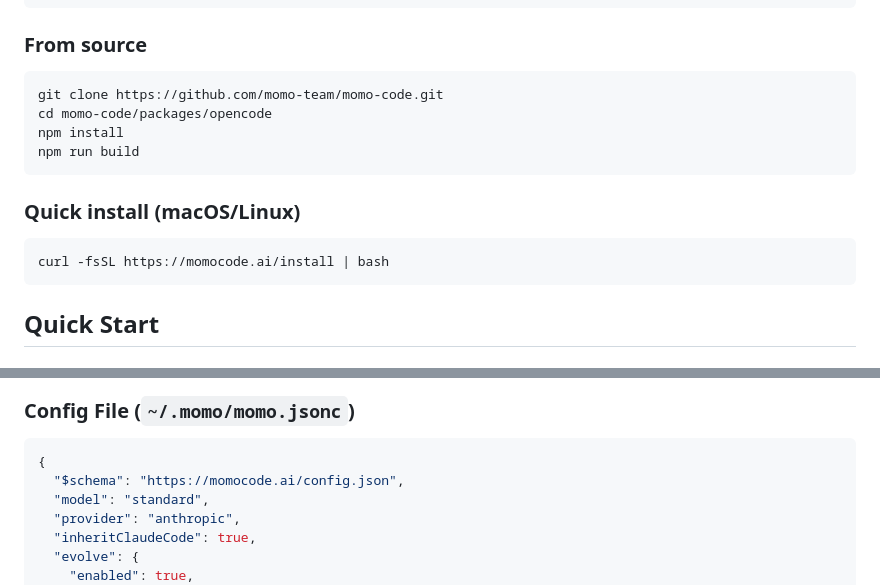
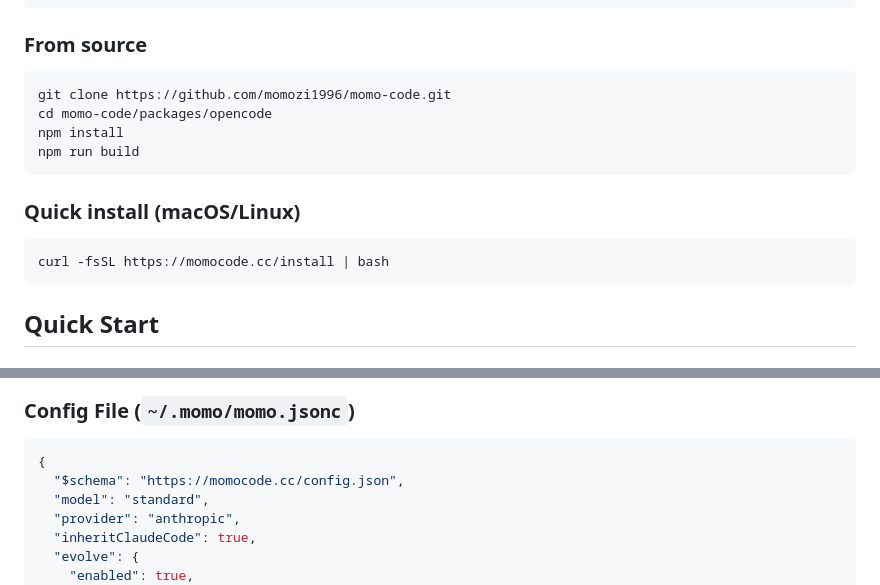
Before and after one commit to GWinfinity/momo-code, a Markdown page: README.md, 2 parts joined by grey strips. GitHub-like rendering.

````diff
--- a/README.md
+++ b/README.md
@@ -58,7 +58,7 @@ npm install -g @momo/cli
 ### From source
 
 ```bash
-git clone https://github.com/momo-team/momo-code.git
+git clone https://github.com/momozi1996/momo-code.git
 cd momo-code/packages/opencode
 npm install
 npm run build
@@ -67,7 +67,7 @@ npm run build
 ### Quick install (macOS/Linux)
 
 ```bash
-curl -fsSL https://momocode.ai/install | bash
+curl -fsSL https://momocode.cc/install | bash
 ```
 
 ## Quick Start
@@ -180,7 +180,7 @@ momo models providers    # Show available providers
 
 ```jsonc
 {
-  "$schema": "https://momocode.ai/config.json",
+  "$schema": "https://momocode.cc/config.json",
   "model": "standard",
   "provider": "anthropic",
   "inheritClaudeCode": true,
````
